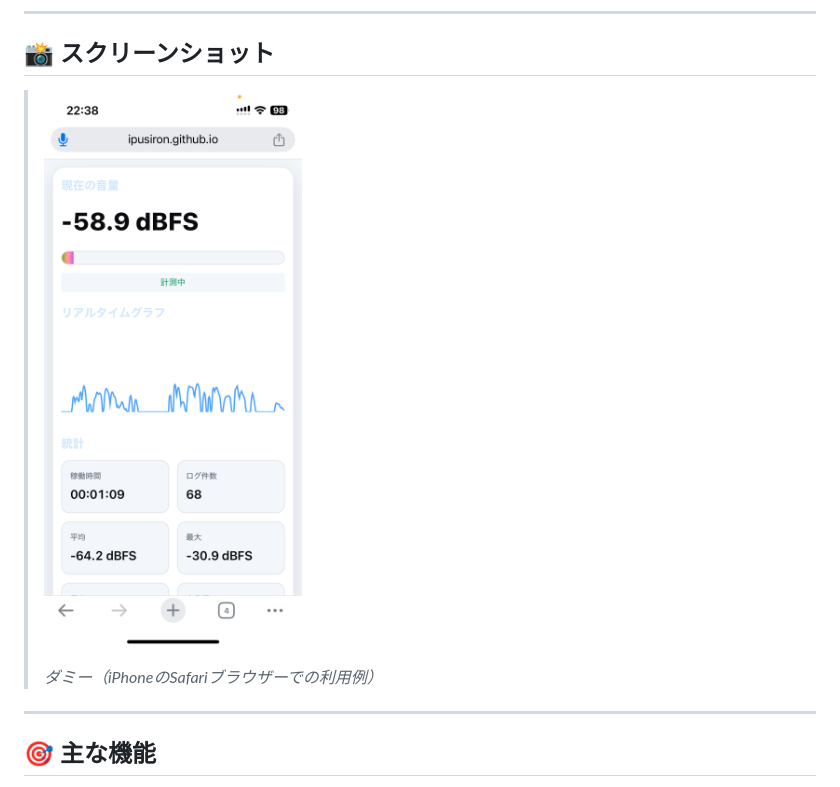
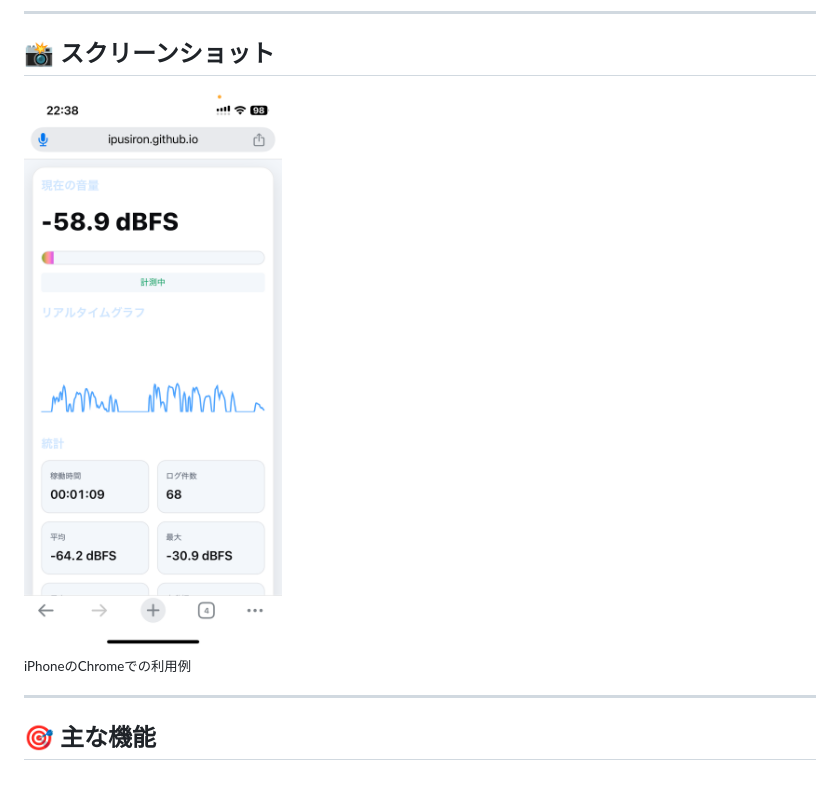
Before and after one commit to ipusiron/mic-gain-logger, a Markdown page: README.md, the part around the change. Drawn GitHub-style.

Commit message:
SSの表示サイズ変更

```diff
--- a/README.md
+++ b/README.md
@@ -22,9 +22,11 @@
 
 ## 📸 スクリーンショット
 
-> ![iPhoneのSafariブラウザーでの利用例](assets/iphone_chrome.png)
->
-> *ダミー（iPhoneのSafariブラウザーでの利用例）*
+<a href="assets/iphone_chrome.png">
+  <img src="assets/iphone_chrome.png" alt="iPhoneのChromeでの利用例" width="300">
+</a>
+
+<sub>iPhoneのChromeでの利用例</sub>
 
 ---
 
```
